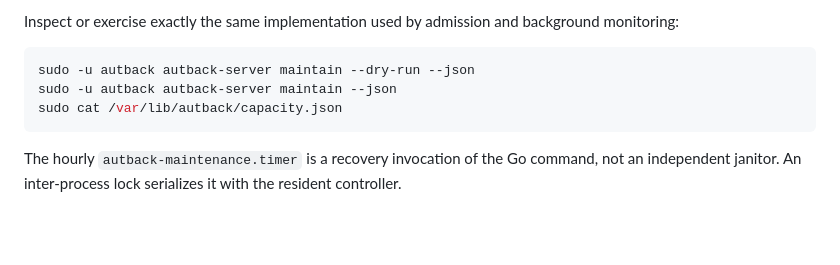
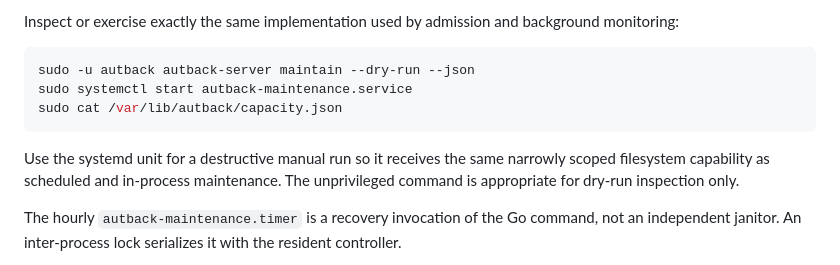
Before and after one commit to flidai/autback, a Markdown page: docs/operations.md, the part around the change. Rendered like a GitHub page; blank space fills up the shorter version.

Commit message:
docs(operations): invoke privileged maintenance unit

````diff
--- a/docs/operations.md
+++ b/docs/operations.md
@@ -90,9 +90,13 @@ monitoring:
 
 ```console
 sudo -u autback autback-server maintain --dry-run --json
-sudo -u autback autback-server maintain --json
+sudo systemctl start autback-maintenance.service
 sudo cat /var/lib/autback/capacity.json
 ```
+
+Use the systemd unit for a destructive manual run so it receives the same narrowly scoped
+filesystem capability as scheduled and in-process maintenance. The unprivileged command is
+appropriate for dry-run inspection only.
 
 The hourly `autback-maintenance.timer` is a recovery invocation of the Go command, not an
 independent janitor. An inter-process lock serializes it with the resident controller.
````
